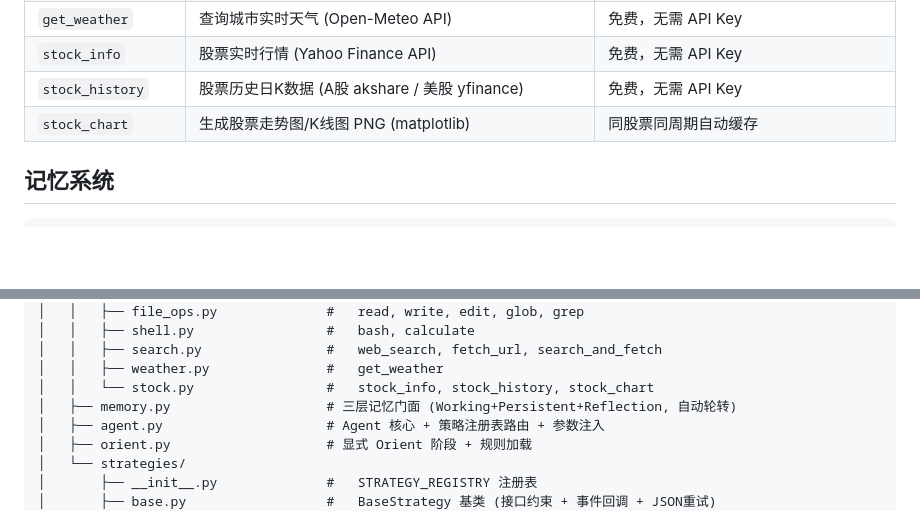
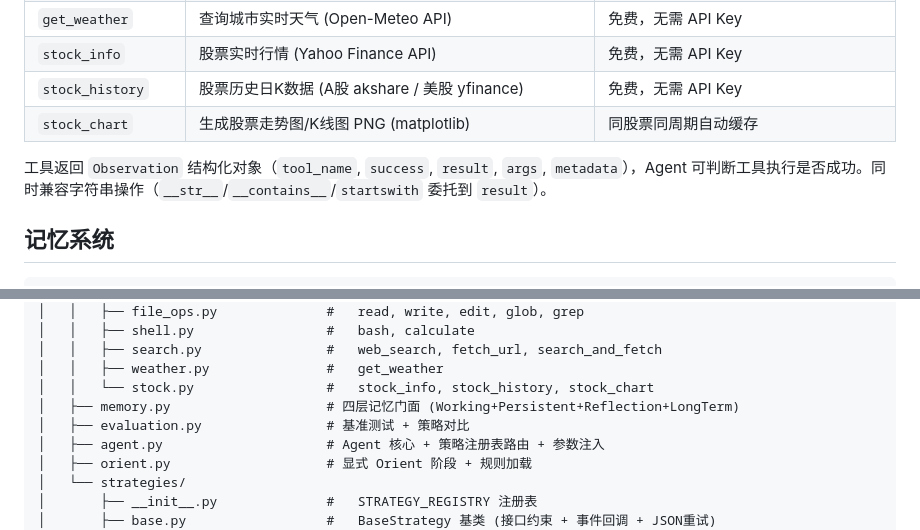
Before and after one commit to blackmoon-art/jack, a Markdown page: README.md, 2 parts joined by grey strips. Drawn GitHub-style; blank space fills up the shorter version.

````diff
--- a/README.md
+++ b/README.md
@@ -224,6 +224,8 @@ Generate 3 approaches → Score: A(9) B(7) C(3)
 | `stock_history` | 股票历史日K数据 (A股 akshare / 美股 yfinance) | 免费，无需 API Key |
 | `stock_chart` | 生成股票走势图/K线图 PNG (matplotlib) | 同股票同周期自动缓存 |
 
+工具返回 `Observation` 结构化对象（`tool_name`, `success`, `result`, `args`, `metadata`），Agent 可判断工具执行是否成功。同时兼容字符串操作（`__str__`/`__contains__`/`startswith` 委托到 `result`）。
+
 ## 记忆系统
 
 ```
@@ -554,7 +581,8 @@ nano_agent_plus/
 │   │   ├── search.py                #   web_search, fetch_url, search_and_fetch
 │   │   ├── weather.py               #   get_weather
 │   │   └── stock.py                 #   stock_info, stock_history, stock_chart
-│   ├── memory.py                    # 三层记忆门面 (Working+Persistent+Reflection, 自动轮转)
+│   ├── memory.py                    # 四层记忆门面 (Working+Persistent+Reflection+LongTerm)
+│   ├── evaluation.py                # 基准测试 + 策略对比
 │   ├── agent.py                     # Agent 核心 + 策略注册表路由 + 参数注入
 │   ├── orient.py                    # 显式 Orient 阶段 + 规则加载
 │   └── strategies/
````
Also changed, not shown: other parts of README.md (+33 -1 lines).
